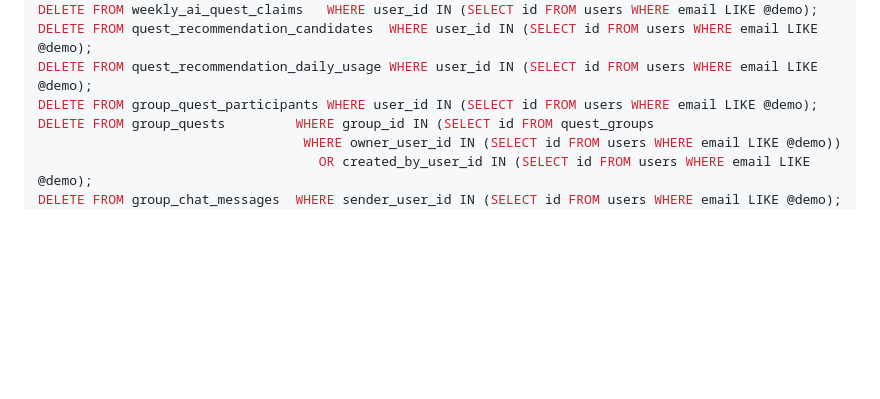
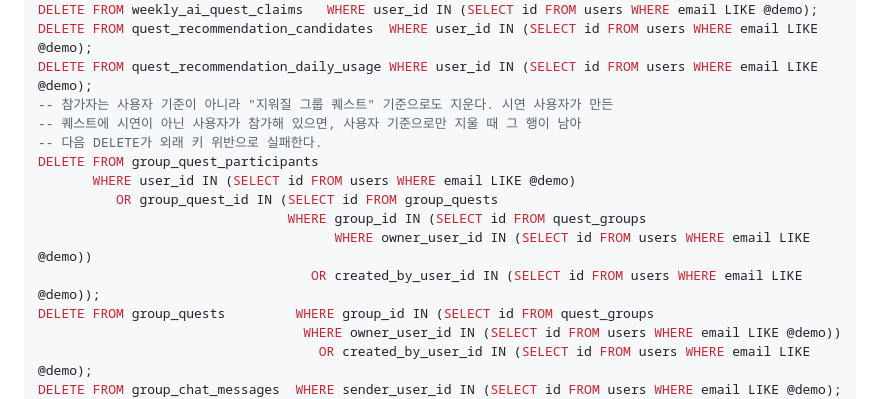
Before and after one commit to mahoora0/LifeQuest, a Markdown page: docs/08-local-run-guide.md, the part around the change. GitHub-like rendering; blank space fills up the shorter version.

Commit message:
docs: 회수 SQL이 그룹 퀘스트 참가자를 남기지 않게 한다
참가자를 사용자 기준으로만 지우고 그룹 퀘스트는 생성자 기준으로도 지우고 있었다.
시연 사용자가 만든 퀘스트에 시연이 아닌 사용자가 참가해 있으면 그 참가자 행이 남아
다음 DELETE가 외래 키 위반으로 실패한다. 절차에 트랜잭션이 없어 앞의 DELETE는 이미
반영된 채로 멈춘다.

참가자도 "지워질 그룹 퀘스트" 기준으로 함께 지운다.

Co-Authored-By: Claude Opus 5 <noreply@anthropic.com>

```diff
--- a/docs/08-local-run-guide.md
+++ b/docs/08-local-run-guide.md
@@ -218,7 +218,15 @@ DELETE FROM quest_assignment_markers WHERE user_id IN (SELECT id FROM users WHER
 DELETE FROM weekly_ai_quest_claims   WHERE user_id IN (SELECT id FROM users WHERE email LIKE @demo);
 DELETE FROM quest_recommendation_candidates  WHERE user_id IN (SELECT id FROM users WHERE email LIKE @demo);
 DELETE FROM quest_recommendation_daily_usage WHERE user_id IN (SELECT id FROM users WHERE email LIKE @demo);
-DELETE FROM group_quest_participants WHERE user_id IN (SELECT id FROM users WHERE email LIKE @demo);
+-- 참가자는 사용자 기준이 아니라 "지워질 그룹 퀘스트" 기준으로도 지운다. 시연 사용자가 만든
+-- 퀘스트에 시연이 아닌 사용자가 참가해 있으면, 사용자 기준으로만 지울 때 그 행이 남아
+-- 다음 DELETE가 외래 키 위반으로 실패한다.
+DELETE FROM group_quest_participants
+       WHERE user_id IN (SELECT id FROM users WHERE email LIKE @demo)
+          OR group_quest_id IN (SELECT id FROM group_quests
+                                WHERE group_id IN (SELECT id FROM quest_groups
+                                      WHERE owner_user_id IN (SELECT id FROM users WHERE email LIKE @demo))
+                                   OR created_by_user_id IN (SELECT id FROM users WHERE email LIKE @demo));
 DELETE FROM group_quests         WHERE group_id IN (SELECT id FROM quest_groups
                                   WHERE owner_user_id IN (SELECT id FROM users WHERE email LIKE @demo))
                                     OR created_by_user_id IN (SELECT id FROM users WHERE email LIKE @demo);
```
